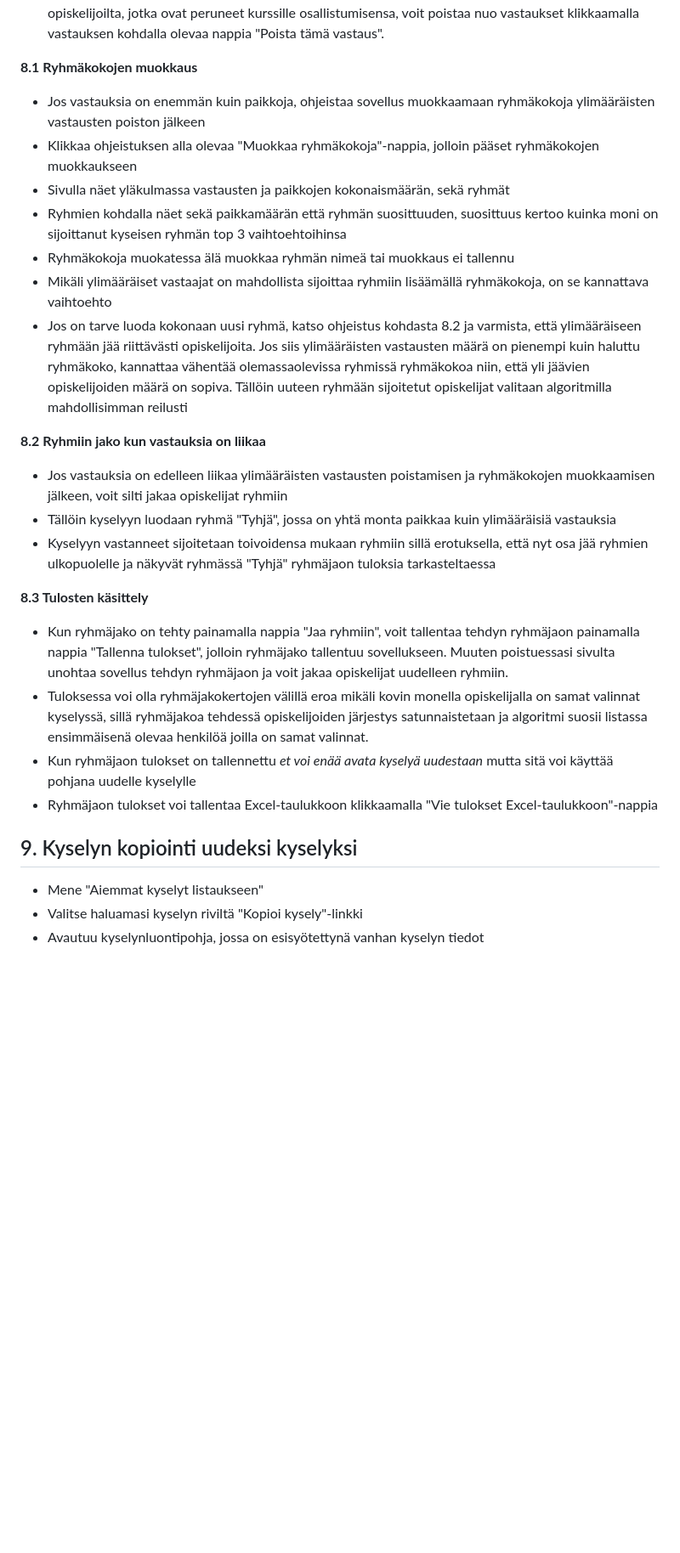
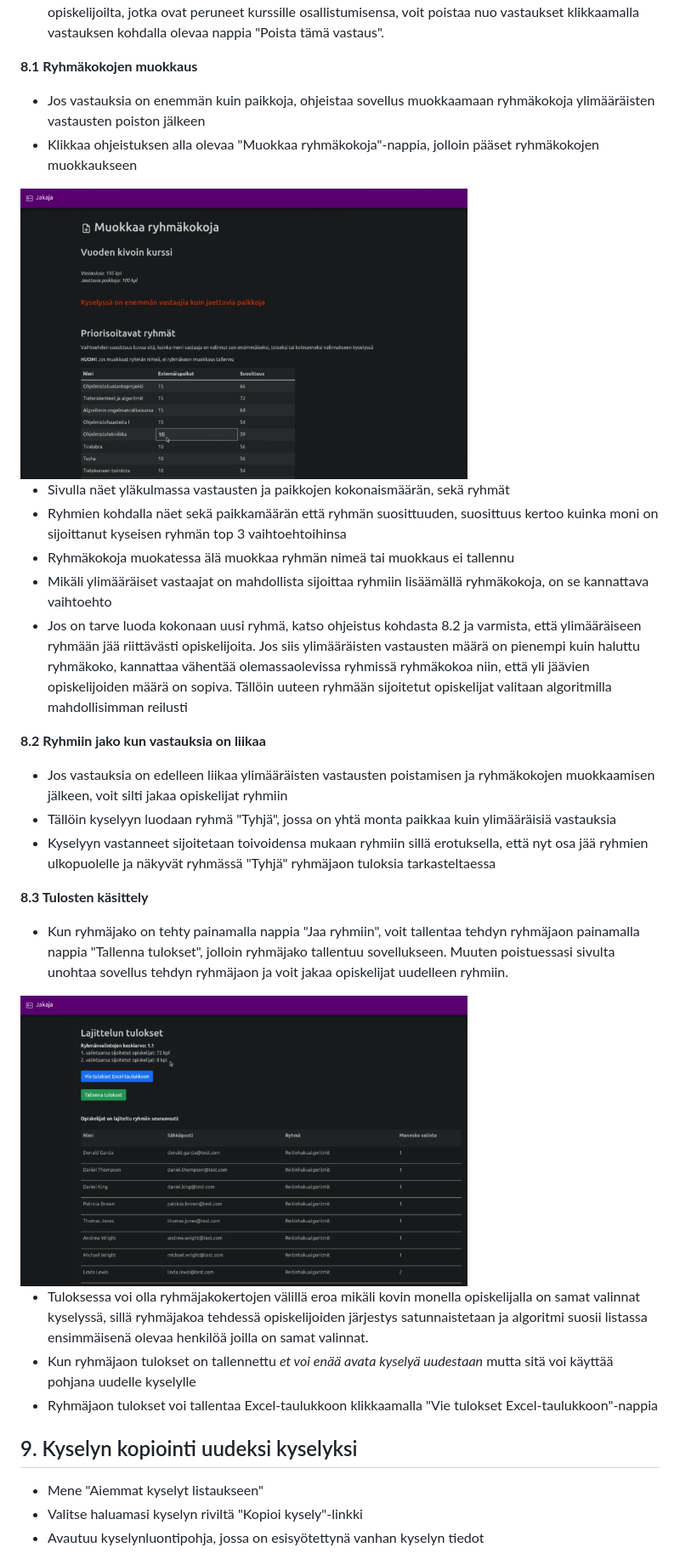
Before and after one commit to piryopt/pienryhmien-optimointi, a Markdown page: documentation/kayttoohje_opettaja_DRAFT.md, the part around the change printed below. Shown: that part at 85% size. Rendered like a GitHub page; pictures changed too: documentation/Pictures/lajittelun_jalkeen_lista.png (added), documentation/Pictures/ryhmakoon_muutos.png (added); blank space fills up the shorter version.

```diff
--- a/documentation/kayttoohje_opettaja_DRAFT.md
+++ b/documentation/kayttoohje_opettaja_DRAFT.md
@@ -203,26 +212,40 @@ Mahdolliset ongelmatilanteet (TBA)
 - Tarkista ensin vastaukset. Jos siellä on mukana ylimääräisiä vastauksia, esimerkiksi sellaisilta opiskelijoilta, jotka ovat peruneet kurssille osallistumisensa, voit poistaa nuo vastaukset klikkaamalla vastauksen kohdalla olevaa nappia "Poista tämä vastaus".
 
 **8.1 Ryhmäkokojen muokkaus**
+
 - Jos vastauksia on enemmän kuin paikkoja, ohjeistaa sovellus muokkaamaan ryhmäkokoja ylimääräisten vastausten poiston jälkeen
 - Klikkaa ohjeistuksen alla olevaa "Muokkaa ryhmäkokoja"-nappia, jolloin pääset ryhmäkokojen muokkaukseen
+
+
+<img src="https://github.com/piryopt/pienryhmien-optimointi/blob/main/documentation/Pictures/ryhmakoon_muutos.png" width="70%" height="70%">
+
 - Sivulla näet yläkulmassa vastausten ja paikkojen kokonaismäärän, sekä ryhmät
 - Ryhmien kohdalla näet sekä paikkamäärän että ryhmän suosittuuden, suosittuus kertoo kuinka moni on sijoittanut kyseisen ryhmän top 3 vaihtoehtoihinsa
 - Ryhmäkokoja muokatessa älä muokkaa ryhmän nimeä tai muokkaus ei tallennu
 - Mikäli ylimääräiset vastaajat on mahdollista sijoittaa ryhmiin lisäämällä ryhmäkokoja, on se kannattava vaihtoehto
 - Jos on tarve luoda kokonaan uusi ryhmä, katso ohjeistus kohdasta 8.2 ja varmista, että ylimääräiseen ryhmään jää riittävästi opiskelijoita. Jos siis ylimääräisten vastausten määrä on pienempi kuin haluttu ryhmäkoko, kannattaa vähentää olemassaolevissa ryhmissä ryhmäkokoa niin, että yli jäävien opiskelijoiden määrä on sopiva. Tällöin uuteen ryhmään sijoitetut opiskelijat valitaan algoritmilla mahdollisimman reilusti
 
+
 **8.2 Ryhmiin jako kun vastauksia on liikaa**
+
 - Jos vastauksia on edelleen liikaa ylimääräisten vastausten poistamisen ja ryhmäkokojen muokkaamisen jälkeen, voit silti jakaa opiskelijat ryhmiin
 - Tällöin kyselyyn luodaan ryhmä "Tyhjä", jossa on yhtä monta paikkaa kuin ylimääräisiä vastauksia
 - Kyselyyn vastanneet sijoitetaan toivoidensa mukaan ryhmiin sillä erotuksella, että nyt osa jää ryhmien ulkopuolelle ja näkyvät ryhmässä "Tyhjä" ryhmäjaon tuloksia tarkasteltaessa
 
+
 **8.3 Tulosten käsittely**
+
 - Kun ryhmäjako on tehty painamalla nappia "Jaa ryhmiin", voit tallentaa tehdyn ryhmäjaon painamalla nappia "Tallenna tulokset", jolloin ryhmäjako tallentuu sovellukseen. Muuten poistuessasi sivulta unohtaa sovellus tehdyn ryhmäjaon ja voit jakaa opiskelijat uudelleen ryhmiin.
+
+<img src="https://github.com/piryopt/pienryhmien-optimointi/blob/main/documentation/Pictures/lajittelun_jalkeen_lista.png" width="70%" height="70%">
+
 - Tuloksessa voi olla ryhmäjakokertojen välillä eroa mikäli kovin monella opiskelijalla on samat valinnat kyselyssä, sillä ryhmäjakoa tehdessä opiskelijoiden järjestys satunnaistetaan ja algoritmi suosii listassa ensimmäisenä olevaa henkilöä joilla on samat valinnat.
 - Kun ryhmäjaon tulokset on tallennettu _et voi enää avata kyselyä uudestaan_ mutta sitä voi käyttää pohjana uudelle kyselylle
 - Ryhmäjaon tulokset voi tallentaa Excel-taulukkoon klikkaamalla "Vie tulokset Excel-taulukkoon"-nappia
 
+
 ## 9. Kyselyn kopiointi uudeksi kyselyksi
+
 - Mene "Aiemmat kyselyt listaukseen"
 - Valitse haluamasi kyselyn riviltä "Kopioi kysely"-linkki
 - Avautuu kyselynluontipohja, jossa on esisyötettynä vanhan kyselyn tiedot
```
Also changed, not shown: other parts of documentation/kayttoohje_opettaja_DRAFT.md (+60 -45 lines), documentation/Pictures/vastaukset_ennen_lajittelua.png (added).
